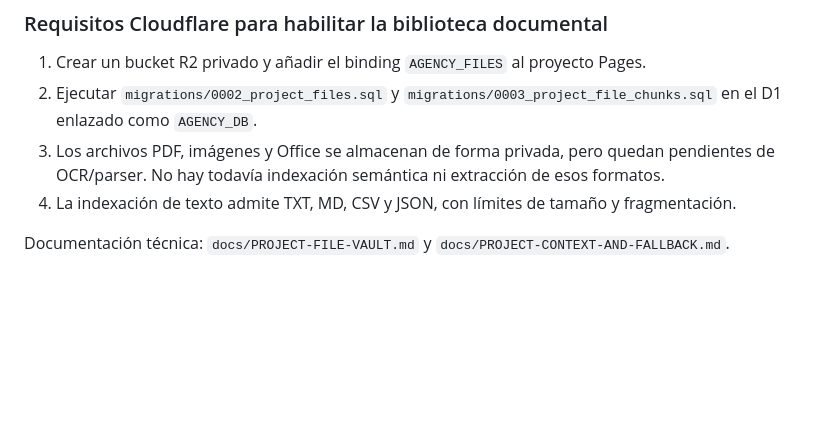
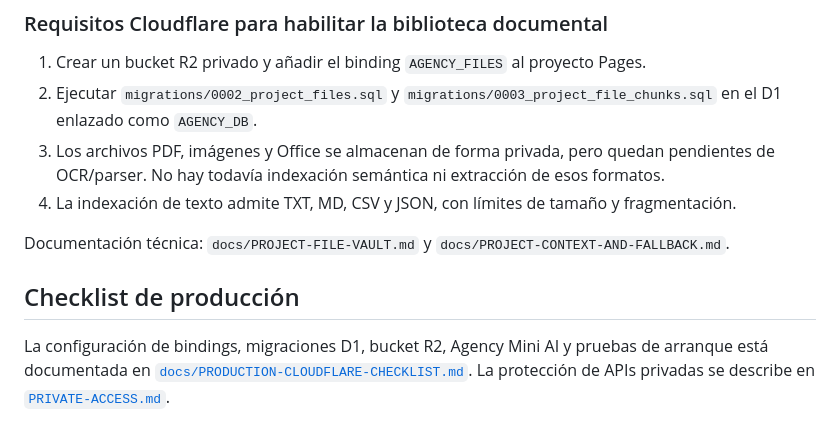
Before and after one commit to papelegruba-ppb/AGENCY-AI-OS, a Markdown page: README.md, the part around the change. Rendered like a GitHub page; blank space fills up the shorter version.

Commit message:
docs: link production setup and private API checklist

```diff
--- a/README.md
+++ b/README.md
@@ -108,3 +108,8 @@ La rama de trabajo añade:
 4. La indexación de texto admite TXT, MD, CSV y JSON, con límites de tamaño y fragmentación.
 
 Documentación técnica: `docs/PROJECT-FILE-VAULT.md` y `docs/PROJECT-CONTEXT-AND-FALLBACK.md`.
+
+
+## Checklist de producción
+
+La configuración de bindings, migraciones D1, bucket R2, Agency Mini AI y pruebas de arranque está documentada en [`docs/PRODUCTION-CLOUDFLARE-CHECKLIST.md`](docs/PRODUCTION-CLOUDFLARE-CHECKLIST.md). La protección de APIs privadas se describe en [`PRIVATE-ACCESS.md`](PRIVATE-ACCESS.md).
```
